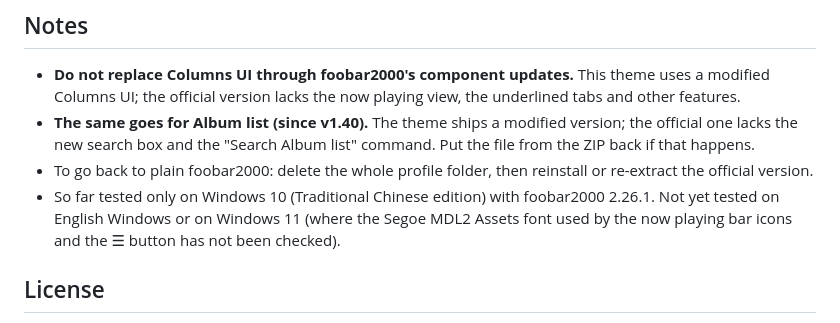
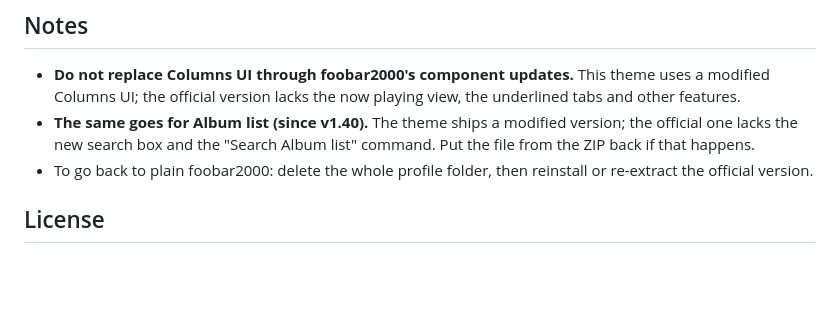
Before and after one commit to openeric2000/fb2k-nocturne, a Markdown page: README.en.md, the part around the change. Rendered like a GitHub page; blank space fills up the shorter version.

Commit message:
docs: 英文 README 拿掉「只在中文 Windows 10 測過」的說明
Co-Authored-By: Claude Opus 5.5 <noreply@anthropic.com>

```diff
--- a/README.en.md
+++ b/README.en.md
@@ -248,7 +248,6 @@ Give foobar2000's "Activate now playing" a keyboard shortcut and one key press f
 - **Do not replace Columns UI through foobar2000's component updates.** This theme uses a modified Columns UI; the official version lacks the now playing view, the underlined tabs and other features.
 - **The same goes for Album list (since v1.40).** The theme ships a modified version; the official one lacks the new search box and the "Search Album list" command. Put the file from the ZIP back if that happens.
 - To go back to plain foobar2000: delete the whole profile folder, then reinstall or re-extract the official version.
-- So far tested only on Windows 10 (Traditional Chinese edition) with foobar2000 2.26.1. Not yet tested on English Windows or on Windows 11 (where the Segoe MDL2 Assets font used by the now playing bar icons and the ☰ button has not been checked).
 
 ## License
 
```
